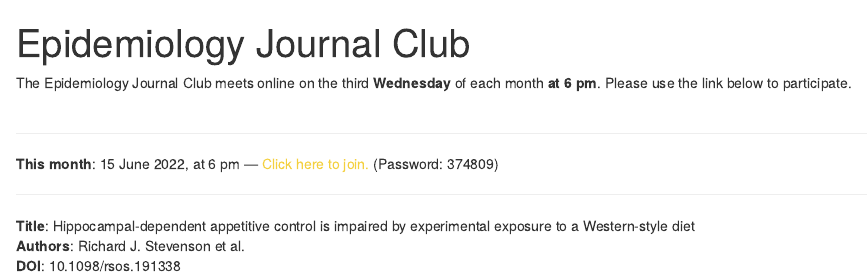
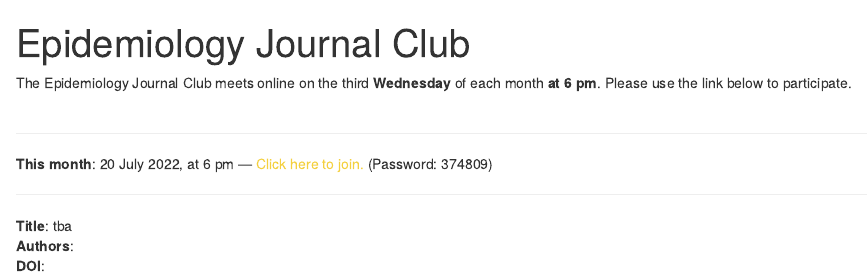
Before and after one commit to philippheumann/journalclub, an R Markdown document (index.Rmd): the page in a window 1100 px wide, from its top. Rendered offline with R 4.5, knitr and Pandoc, with nearby package versions; drawn as R Markdown's standard HTML page in place of the format the file asks for.

Commit message:
update july 2022

```diff
--- a/index.Rmd
+++ b/index.Rmd
@@ -6,7 +6,7 @@ color2: "#2A3A51"
 angle: 130
 links:
   - label: This month's article
-    url: "https://royalsocietypublishing.org/doi/10.1098/rsos.191338"
+    url: "/"
   - label: List of discussed articles
     url: "list.html"
   - label: Suggest an article
@@ -19,8 +19,8 @@ The Epidemiology Journal Club meets online on the third **Wednesday** of each mo
 Please use the link below to participate.
 <br></br>
 <hr color= "#f7dc6f">
-**This month**: 15 June 2022, at 6 pm &mdash; <a href="https://bbb.rlp.net/b/heu-dmu-yno-4v0" style="color: #F4D03F">Click here to join.</a> (Password: 374809)
+**This month**: 20 July 2022, at 6 pm &mdash; <a href="https://bbb.rlp.net/b/heu-dmu-yno-4v0" style="color: #F4D03F">Click here to join.</a> (Password: 374809)
 <hr color= "#f7dc6f">
-**Title**:  Hippocampal-dependent appetitive control is impaired by experimental exposure to a Western-style diet
-**Authors**: Richard J. Stevenson et al.
-**DOI**: 10.1098/rsos.191338
+**Title**:  tba
+**Authors**:
+**DOI**:
```
Also changed, not shown: index.html.
